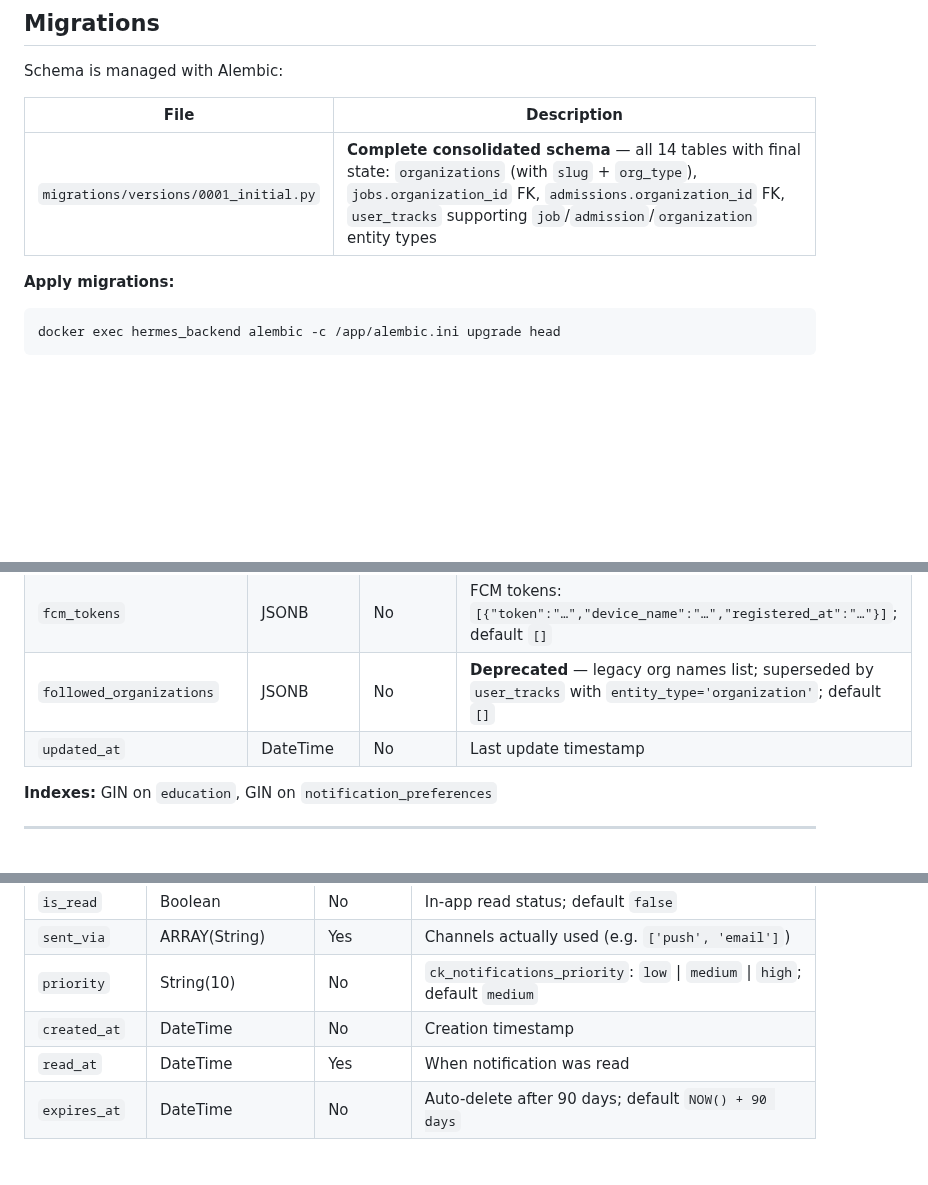
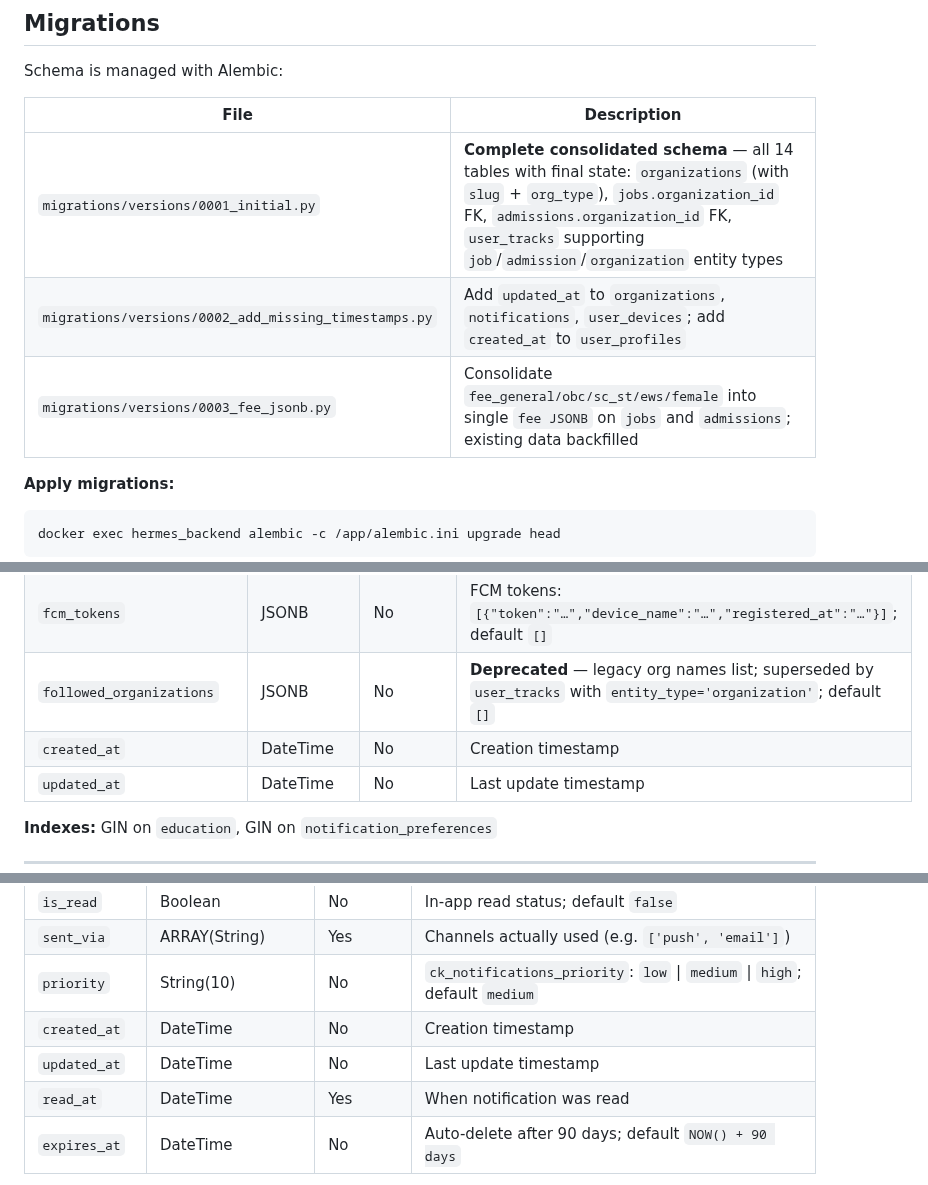
Before and after one commit to vacancyhai/hermes, a Markdown page: docs/DATABASE.md, 3 parts joined by grey strips. Drawn GitHub-style; blank space fills up the shorter version.

````diff
--- a/docs/DATABASE.md
+++ b/docs/DATABASE.md
@@ -9,6 +9,8 @@ Schema is managed with Alembic:
 | File | Description |
 |------|-------------|
 | `migrations/versions/0001_initial.py` | **Complete consolidated schema** — all 14 tables with final state: `organizations` (with `slug` + `org_type`), `jobs.organization_id` FK, `admissions.organization_id` FK, `user_tracks` supporting `job`/`admission`/`organization` entity types |
+| `migrations/versions/0002_add_missing_timestamps.py` | Add `updated_at` to `organizations`, `notifications`, `user_devices`; add `created_at` to `user_profiles` |
+| `migrations/versions/0003_fee_jsonb.py` | Consolidate `fee_general/obc/sc_st/ews/female` into single `fee JSONB` on `jobs` and `admissions`; existing data backfilled |
 
 **Apply migrations:**
 ```bash
@@ -166,6 +168,7 @@ Detailed profile information and preferences. One row per user (UNIQUE on `user_
 | `preferred_categories` | JSONB | No | Categories of interest; default `[]` |
 | `fcm_tokens` | JSONB | No | FCM tokens: `[{"token":"…","device_name":"…","registered_at":"…"}]`; default `[]` |
 | `followed_organizations` | JSONB | No | **Deprecated** — legacy org names list; superseded by `user_tracks` with `entity_type='organization'`; default `[]` |
+| `created_at` | DateTime | No | Creation timestamp |
 | `updated_at` | DateTime | No | Last update timestamp |
 
 **Indexes:** GIN on `education`, GIN on `notification_preferences`
@@ -288,6 +288,7 @@ Master records for all system notifications.
 | `sent_via` | ARRAY(String) | Yes | Channels actually used (e.g. `['push', 'email']`) |
 | `priority` | String(10) | No | `ck_notifications_priority`: `low` \| `medium` \| `high`; default `medium` |
 | `created_at` | DateTime | No | Creation timestamp |
+| `updated_at` | DateTime | No | Last update timestamp |
 | `read_at` | DateTime | Yes | When notification was read |
 | `expires_at` | DateTime | No | Auto-delete after 90 days; default `NOW() + 90 days` |
 
````
Also changed, not shown: other parts of docs/DATABASE.md (+8 -14 lines), docs/API.md (+13 -19 lines).
